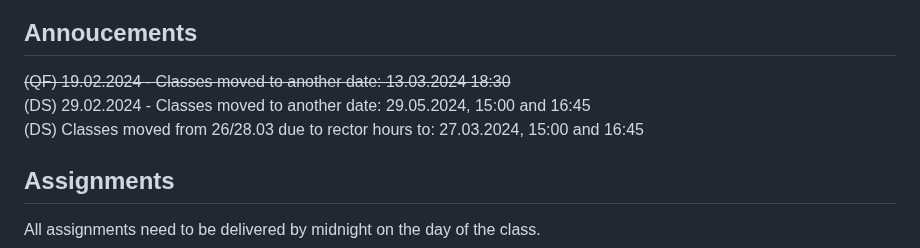
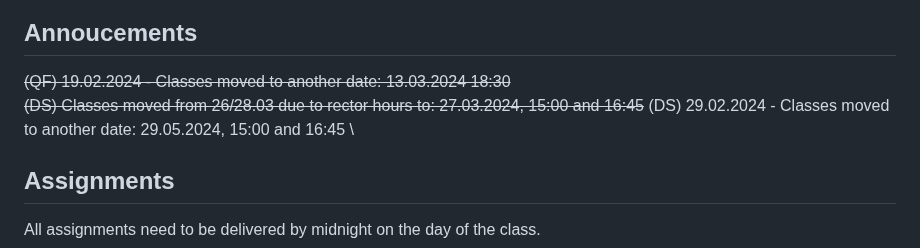
Before and after one commit to glowform/reproducible-research, a Markdown page: README.md, the part around the change. GitHub-like rendering.

```diff
--- a/README.md
+++ b/README.md
@@ -40,8 +40,9 @@ Plagiarism is not tolerated in any form (including self-plagiarism). You are not
 
 ## Annoucements
 ~~(QF) 19.02.2024 - Classes moved to another date: 13.03.2024 18:30~~ \
+~~(DS) Classes moved from 26/28.03 due to rector hours to: 27.03.2024, 15:00 and 16:45~~
 (DS) 29.02.2024 - Classes moved to another date: 29.05.2024, 15:00 and 16:45 \
-(DS) Classes moved from 26/28.03 due to rector hours to: 27.03.2024, 15:00 and 16:45
+
 
 
 ## Assignments
```
